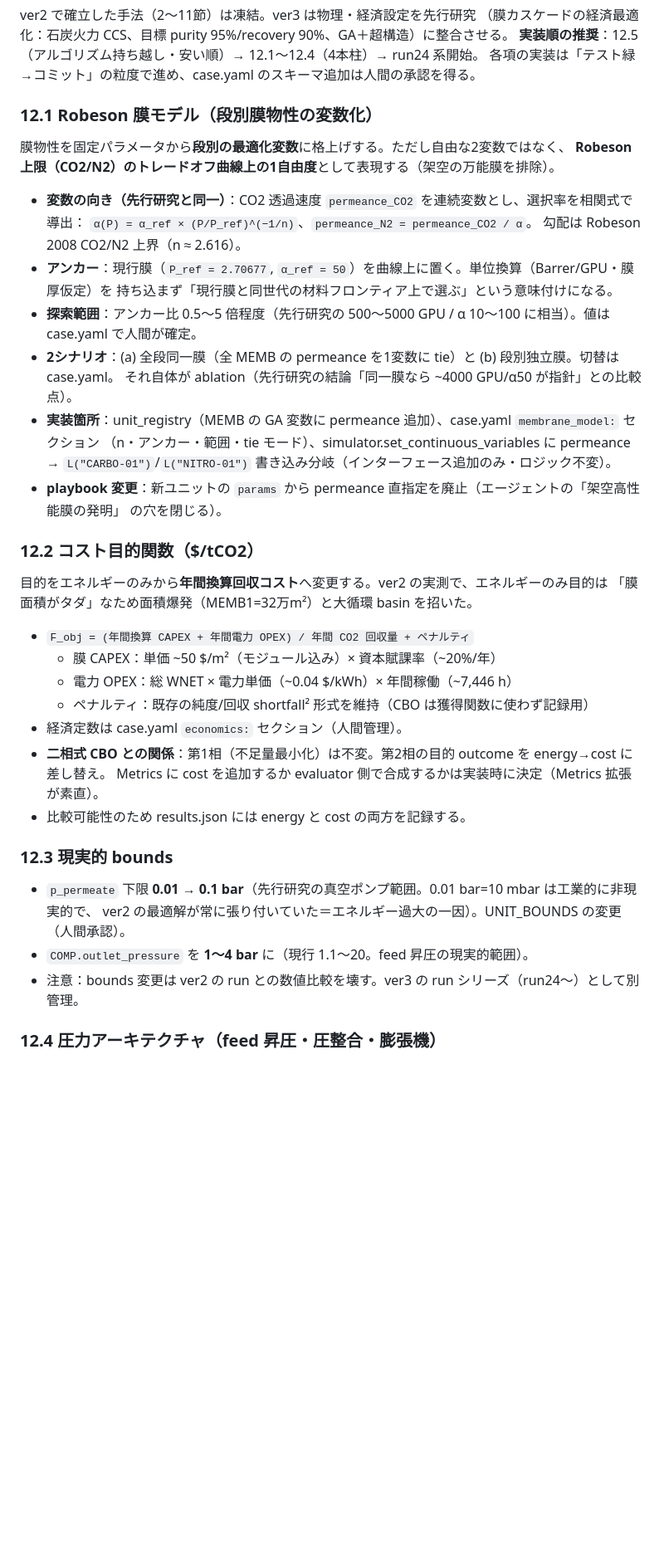
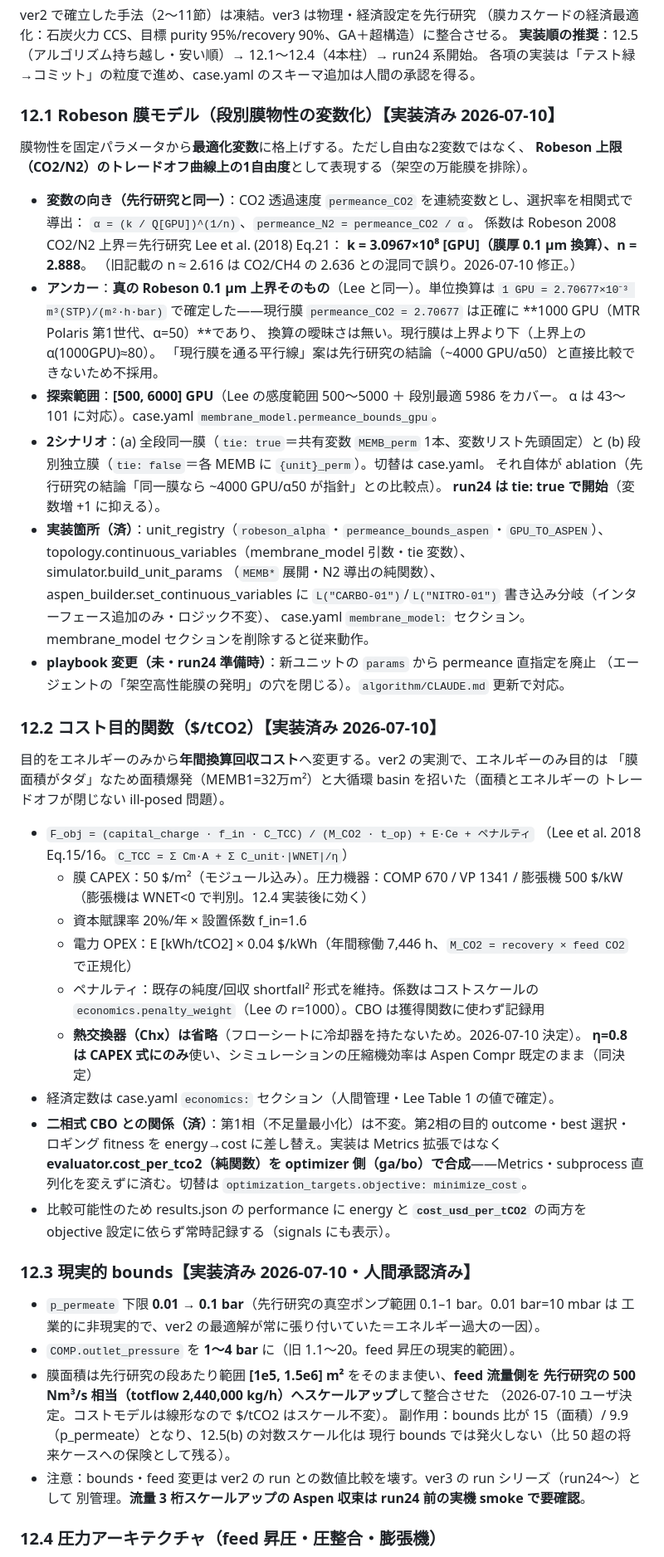
Before and after one commit to KazukiFukushima98/LLM4ChemPro_ver3, a Markdown page: ARCHITECTURE.md, the part around one of its changes. Shown at 83% size. Drawn GitHub-style; blank space fills up the shorter version.

```diff
--- a/ARCHITECTURE.md
+++ b/ARCHITECTURE.md
@@ -616,45 +616,71 @@ ver2 で確立した手法（2〜11節）は凍結。ver3 は物理・経済設
 **実装順の推奨**：12.5（アルゴリズム持ち越し・安い順）→ 12.1〜12.4（4本柱）→ run24 系開始。
 各項の実装は「テスト緑→コミット」の粒度で進め、case.yaml のスキーマ追加は人間の承認を得る。
 
-### 12.1 Robeson 膜モデル（段別膜物性の変数化）
+### 12.1 Robeson 膜モデル（段別膜物性の変数化）【実装済み 2026-07-10】
 
-膜物性を固定パラメータから**段別の最適化変数**に格上げする。ただし自由な2変数ではなく、
+膜物性を固定パラメータから**最適化変数**に格上げする。ただし自由な2変数ではなく、
 **Robeson 上限（CO2/N2）のトレードオフ曲線上の1自由度**として表現する（架空の万能膜を排除）。
 
 - **変数の向き（先行研究と同一）**：CO2 透過速度 `permeance_CO2` を連続変数とし、選択率を相関式で導出：
-  `α(P) = α_ref × (P/P_ref)^(−1/n)`、`permeance_N2 = permeance_CO2 / α`。
-  勾配は Robeson 2008 CO2/N2 上界（n ≈ 2.616）。
-- **アンカー**：現行膜（`P_ref = 2.70677`, `α_ref = 50`）を曲線上に置く。単位換算（Barrer/GPU・膜厚仮定）を
-  持ち込まず「現行膜と同世代の材料フロンティア上で選ぶ」という意味付けになる。
-- **探索範囲**：アンカー比 0.5〜5 倍程度（先行研究の 500〜5000 GPU / α 10〜100 に相当）。値は case.yaml で人間が確定。
-- **2シナリオ**：(a) 全段同一膜（全 MEMB の permeance を1変数に tie）と (b) 段別独立膜。切替は case.yaml。
+  `α = (k / Q[GPU])^(1/n)`、`permeance_N2 = permeance_CO2 / α`。
+  係数は Robeson 2008 CO2/N2 上界＝先行研究 Lee et al. (2018) Eq.21：
+  **k = 3.0967×10⁸ [GPU]（膜厚 0.1 µm 換算）、n = 2.888**。
+  （旧記載の n ≈ 2.616 は CO2/CH4 の 2.636 との混同で誤り。2026-07-10 修正。）
+- **アンカー**：**真の Robeson 0.1 µm 上界そのもの**（Lee と同一）。単位換算は
+  `1 GPU = 2.70677×10⁻³ m³(STP)/(m²·h·bar)` で確定した——現行膜
+  `permeance_CO2 = 2.70677` は正確に **1000 GPU（MTR Polaris 第1世代、α=50）**であり、
+  換算の曖昧さは無い。現行膜は上界より下（上界上の α(1000GPU)≈80）。
+  「現行膜を通る平行線」案は先行研究の結論（~4000 GPU/α50）と直接比較できないため不採用。
+- **探索範囲**：**[500, 6000] GPU**（Lee の感度範囲 500〜5000 ＋ 段別最適 5986 をカバー。
+  α は 43〜101 に対応）。case.yaml `membrane_model.permeance_bounds_gpu`。
+- **2シナリオ**：(a) 全段同一膜（`tie: true`＝共有変数 `MEMB_perm` 1本、変数リスト先頭固定）と
+  (b) 段別独立膜（`tie: false`＝各 MEMB に `{unit}_perm`）。切替は case.yaml。
   それ自体が ablation（先行研究の結論「同一膜なら ~4000 GPU/α50 が指針」との比較点）。
-- **実装箇所**：unit_registry（MEMB の GA 変数に permeance 追加）、case.yaml `membrane_model:` セクション
-  （n・アンカー・範囲・tie モード）、simulator.set_continuous_variables に
-  permeance → `L("CARBO-01")`/`L("NITRO-01")` 書き込み分岐（インターフェース追加のみ・ロジック不変）。
-- **playbook 変更**：新ユニットの `params` から permeance 直指定を廃止（エージェントの「架空高性能膜の発明」
-  の穴を閉じる）。
+  **run24 は tie: true で開始**（変数増 +1 に抑える）。
+- **実装箇所（済）**：unit_registry（`robeson_alpha`・`permeance_bounds_aspen`・`GPU_TO_ASPEN`）、
+  topology.continuous_variables（membrane_model 引数・tie 変数）、simulator.build_unit_params
+  （`MEMB*` 展開・N2 導出の純関数）、aspen_builder.set_continuous_variables に
+  `L("CARBO-01")`/`L("NITRO-01")` 書き込み分岐（インターフェース追加のみ・ロジック不変）、
+  case.yaml `membrane_model:` セクション。membrane_model セクションを削除すると従来動作。
+- **playbook 変更（未・run24 準備時）**：新ユニットの `params` から permeance 直指定を廃止
+  （エージェントの「架空高性能膜の発明」の穴を閉じる）。`algorithm/CLAUDE.md` 更新で対応。
 
-### 12.2 コスト目的関数（$/tCO2）
+### 12.2 コスト目的関数（$/tCO2）【実装済み 2026-07-10】
 
 目的をエネルギーのみから**年間換算回収コスト**へ変更する。ver2 の実測で、エネルギーのみ目的は
-「膜面積がタダ」なため面積爆発（MEMB1=32万m²）と大循環 basin を招いた。
+「膜面積がタダ」なため面積爆発（MEMB1=32万m²）と大循環 basin を招いた（面積とエネルギーの
+トレードオフが閉じない ill-posed 問題）。
 
-- `F_obj = (年間換算 CAPEX + 年間電力 OPEX) / 年間 CO2 回収量 + ペナルティ`
-  - 膜 CAPEX：単価 ~50 $/m²（モジュール込み）× 資本賦課率（~20%/年）
-  - 電力 OPEX：総 WNET × 電力単価（~0.04 $/kWh）× 年間稼働（~7,446 h）
-  - ペナルティ：既存の純度/回収 shortfall² 形式を維持（CBO は獲得関数に使わず記録用）
-- 経済定数は case.yaml `economics:` セクション（人間管理）。
-- **二相式 CBO との関係**：第1相（不足量最小化）は不変。第2相の目的 outcome を energy→cost に差し替え。
-  Metrics に cost を追加するか evaluator 側で合成するかは実装時に決定（Metrics 拡張が素直）。
-- 比較可能性のため results.json には energy と cost の両方を記録する。
+- `F_obj = (capital_charge · f_in · C_TCC) / (M_CO2 · t_op) + E·Ce + ペナルティ`
+  （Lee et al. 2018 Eq.15/16。`C_TCC = Σ Cm·A + Σ C_unit·|WNET|/η`）
+  - 膜 CAPEX：50 $/m²（モジュール込み）。圧力機器：COMP 670 / VP 1341 / 膨張機 500 $/kW
+    （膨張機は WNET<0 で判別。12.4 実装後に効く）
+  - 資本賦課率 20%/年 × 設置係数 f_in=1.6
+  - 電力 OPEX：E [kWh/tCO2] × 0.04 $/kWh（年間稼働 7,446 h、`M_CO2 = recovery × feed CO2` で正規化）
+  - ペナルティ：既存の純度/回収 shortfall² 形式を維持。係数はコストスケールの
+    `economics.penalty_weight`（Lee の r=1000）。CBO は獲得関数に使わず記録用
+  - **熱交換器（Chx）は省略**（フローシートに冷却器を持たないため。2026-07-10 決定）。
+    **η=0.8 は CAPEX 式にのみ**使い、シミュレーションの圧縮機効率は Aspen Compr 既定のまま（同決定）
+- 経済定数は case.yaml `economics:` セクション（人間管理・Lee Table 1 の値で確定）。
+- **二相式 CBO との関係（済）**：第1相（不足量最小化）は不変。第2相の目的 outcome・best 選択・
+  ロギング fitness を energy→cost に差し替え。実装は Metrics 拡張ではなく
+  **evaluator.cost_per_tco2（純関数）を optimizer 側（ga/bo）で合成**——Metrics・subprocess
+  直列化を変えずに済む。切替は `optimization_targets.objective: minimize_cost`。
+- 比較可能性のため results.json の performance に energy と **`cost_usd_per_tCO2`** の両方を
+  objective 設定に依らず常時記録する（signals にも表示）。
 
-### 12.3 現実的 bounds
+### 12.3 現実的 bounds【実装済み 2026-07-10・人間承認済み】
 
-- `p_permeate` 下限 **0.01 → 0.1 bar**（先行研究の真空ポンプ範囲。0.01 bar=10 mbar は工業的に非現実的で、
-  ver2 の最適解が常に張り付いていた＝エネルギー過大の一因）。UNIT_BOUNDS の変更（人間承認）。
-- `COMP.outlet_pressure` を **1〜4 bar** に（現行 1.1〜20。feed 昇圧の現実的範囲）。
-- 注意：bounds 変更は ver2 の run との数値比較を壊す。ver3 の run シリーズ（run24〜）として別管理。
+- `p_permeate` 下限 **0.01 → 0.1 bar**（先行研究の真空ポンプ範囲 0.1–1 bar。0.01 bar=10 mbar は
+  工業的に非現実的で、ver2 の最適解が常に張り付いていた＝エネルギー過大の一因）。
+- `COMP.outlet_pressure` を **1〜4 bar** に（旧 1.1〜20。feed 昇圧の現実的範囲）。
+- 膜面積は先行研究の段あたり範囲 **[1e5, 1.5e6] m²** をそのまま使い、**feed 流量側を
+  先行研究の 500 Nm³/s 相当（totflow 2,440,000 kg/h）へスケールアップ**して整合させた
+  （2026-07-10 ユーザ決定。コストモデルは線形なので $/tCO2 はスケール不変）。
+  副作用：bounds 比が 15（面積）/ 9.9（p_permeate）となり、12.5(b) の対数スケール化は
+  現行 bounds では発火しない（比 50 超の将来ケースへの保険として残る）。
+- 注意：bounds・feed 変更は ver2 の run との数値比較を壊す。ver3 の run シリーズ（run24〜）として
+  別管理。**流量 3 桁スケールアップの Aspen 収束は run24 前の実機 smoke で要確認**。
 
 ### 12.4 圧力アーキテクチャ（feed 昇圧・圧整合・膨張機）
 
```
Also changed, not shown: other parts of ARCHITECTURE.md (+2 -2 lines), docs/COORDINATION.md (+35 -25 lines).
